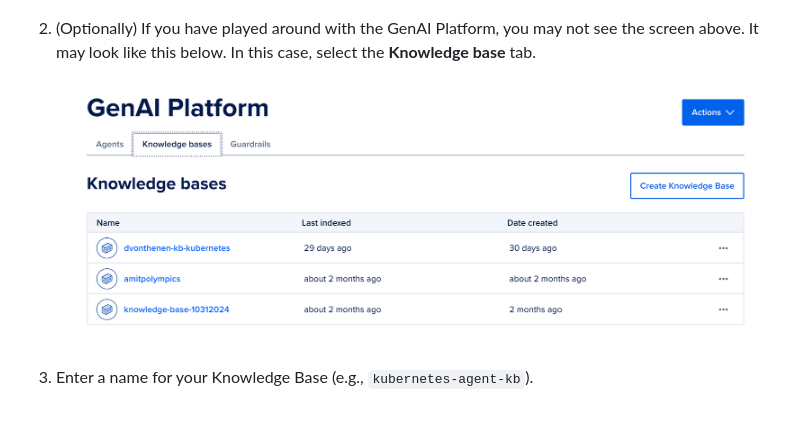
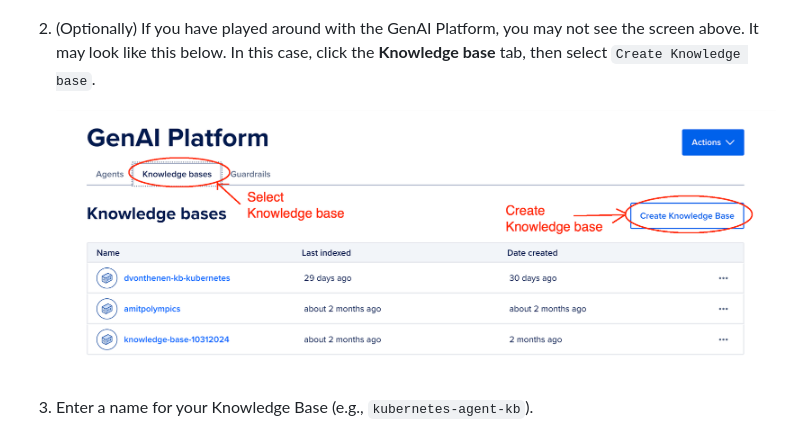
Before and after one commit to davidvonthenen/genai-agent-workshop, a Markdown page: STEP2_KNOWLEDGE_BASE.md, the part around the change. Drawn GitHub-style; pictures changed too: images/step2-create-existing.png.

```diff
--- a/STEP2_KNOWLEDGE_BASE.md
+++ b/STEP2_KNOWLEDGE_BASE.md
@@ -22,7 +22,7 @@ For more details on creating a Knowledge Base, refer to the [Knowledge Base Quic
 
    ![Create a Knowledge Base](./images/step2-create-new.png)
 
-2. (Optionally) If you have played around with the GenAI Platform, you may not see the screen above. It may look like this below. In this case, select the **Knowledge base** tab.
+2. (Optionally) If you have played around with the GenAI Platform, you may not see the screen above. It may look like this below. In this case, click the **Knowledge base** tab, then select `Create Knowledge base`.
 
    ![Create a Knowledge Base](./images/step2-create-existing.png)
 
```
Also changed, not shown: STEP3_GENAI_AGENT.md (+1 -1 lines), STEP5_AGENT_API.md (+4 -8 lines), images/step3-playground.png.
